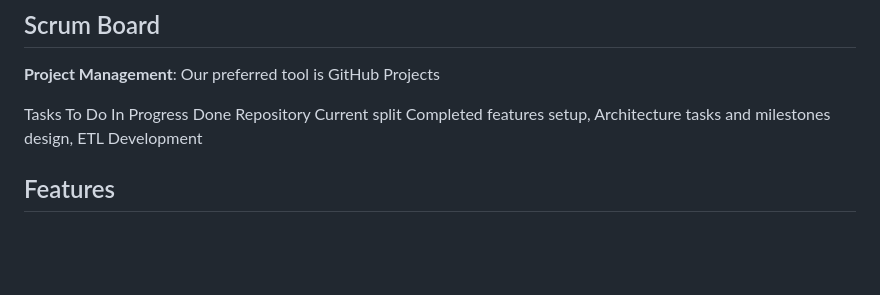
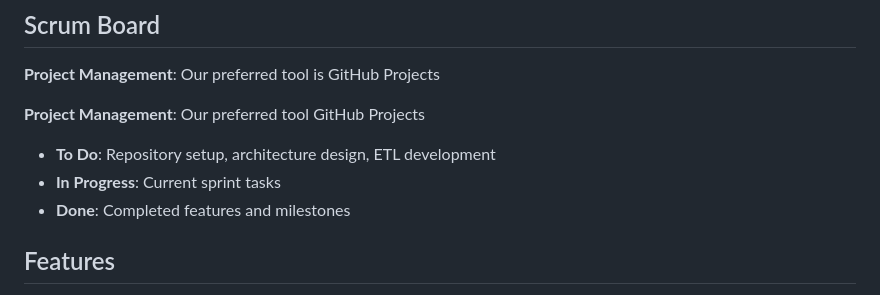
Before and after one commit to Bruno-te/Code-Crafters, a Markdown page: README.md, the part around the change. Rendered like a GitHub page; blank space fills up the shorter version.

Commit message:
Update README.md now

```diff
--- a/README.md
+++ b/README.md
@@ -23,10 +23,10 @@ XML Input → XML Parser → Data Cleaner → Categorizer → SQLite DB → Dash
 ## Scrum Board
 **Project Management**: Our preferred tool is GitHub Projects
 
-Tasks     To Do                     In Progress              Done
-          Repository                Current split            Completed features
-          setup, Architecture       tasks                    and milestones
-          design, ETL Development
+**Project Management**: Our preferred tool GitHub Projects
+- **To Do**: Repository setup, architecture design, ETL development
+- **In Progress**: Current sprint tasks
+- **Done**: Completed features and milestones
 
 ## Features
 - XML data parsing and validation
```
